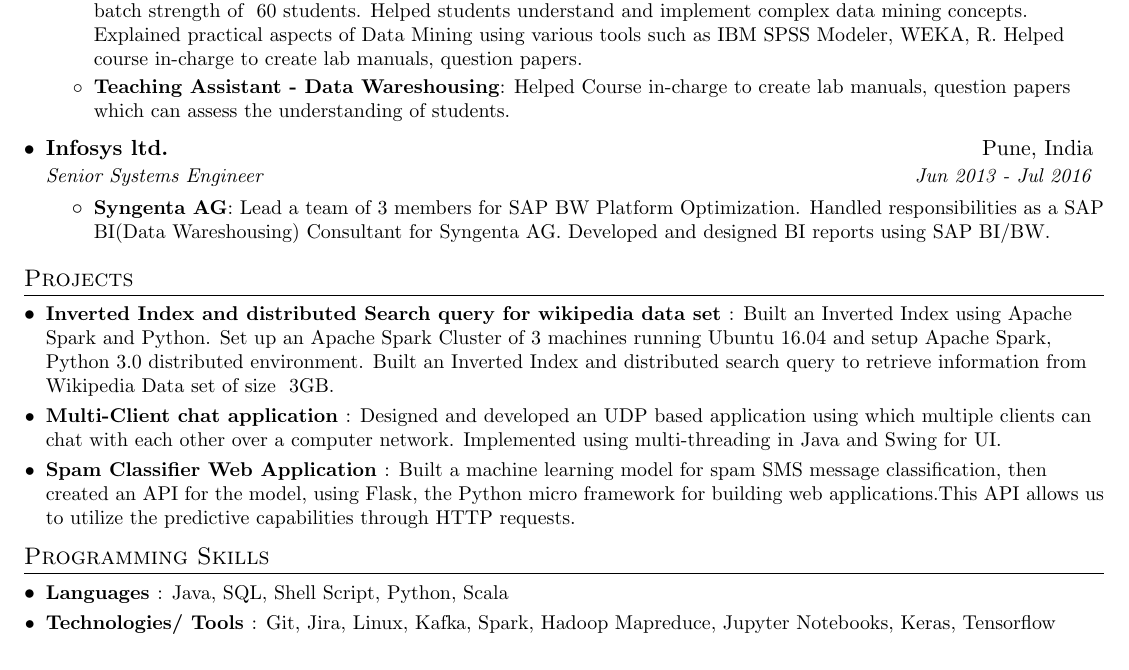
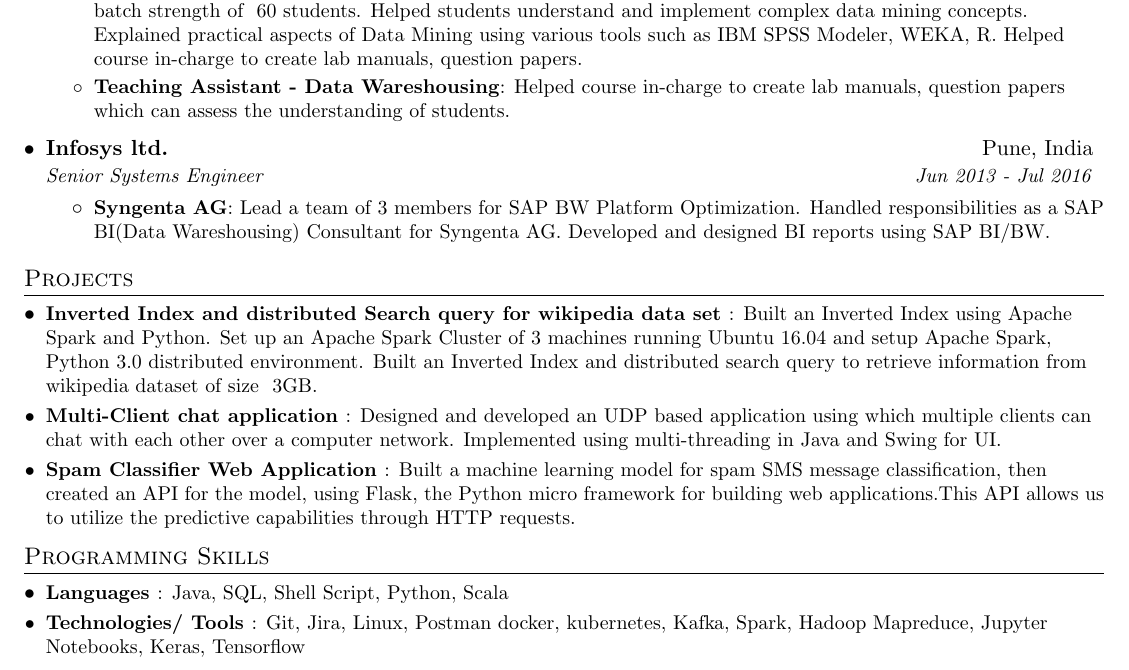
Before and after one commit to TheDarkMystic/resume-2020, a LaTeX CV (resume_source.tex): part of the page, cut so that both start at the same text. Compiled offline with pdfLaTeX.

Commit message:
update resume

```diff
--- a/resume_source.tex
+++ b/resume_source.tex
@@ -117,7 +117,7 @@
           {Conducted lab sessions as main instructor for Data Mining course with batch      strength of ~60 students. Helped students understand and implement complex      data mining concepts. Explained practical aspects of Data Mining using various tools such as IBM SPSS     Modeler, WEKA, R.
             Helped course in-charge to create lab manuals, question papers.}
         \resumeItem{Teaching Assistant - Data Wareshousing}
-          {Helped Course in-charge to  create lab manuals, question papers which can assess the understanding of students.}
+          {Helped course in-charge to  create lab manuals, question papers which can assess the understanding of students.}
       \resumeItemListEnd
     \resumeSubheading
       {Infosys ltd.}{Pune, India}
@@ -137,7 +137,7 @@
     \resumeSubItem{Inverted Index and distributed Search query for wikipedia data set }
       {Built an Inverted Index using Apache Spark and Python.
 Set up an Apache Spark Cluster of 3 machines running Ubuntu 16.04 and setup Apache Spark, Python 3.0 distributed environment.
-Built an Inverted Index and distributed search query to retrieve information from Wikipedia Data set of size ~3GB.}
+Built an Inverted Index and distributed search query to retrieve information from wikipedia dataset of size ~3GB.}
 \resumeSubItem{Multi-Client chat application }
       {Designed and developed an UDP based application using which multiple clients can chat with each other over a computer network. Implemented using multi-threading in Java and Swing for UI.}
 
@@ -151,7 +151,7 @@
 \section{Programming Skills}
   \resumeSubHeadingListStart
     \resumeSubItem{Languages }{Java, SQL, Shell Script, Python, Scala}
-    \resumeSubItem{Technologies/ Tools }{Git, Jira, Linux, Kafka, Spark, Hadoop Mapreduce, Jupyter Notebooks, Keras, Tensorflow}
+    \resumeSubItem{Technologies/ Tools }{Git, Jira, Linux, Postman docker, kubernetes, Kafka, Spark, Hadoop Mapreduce, Jupyter Notebooks, Keras, Tensorflow}
   \resumeSubHeadingListEnd
 
 
```
Also changed, not shown: Jay_Kadam's_resume_Jan2020.pdf, resume_preview.png.
